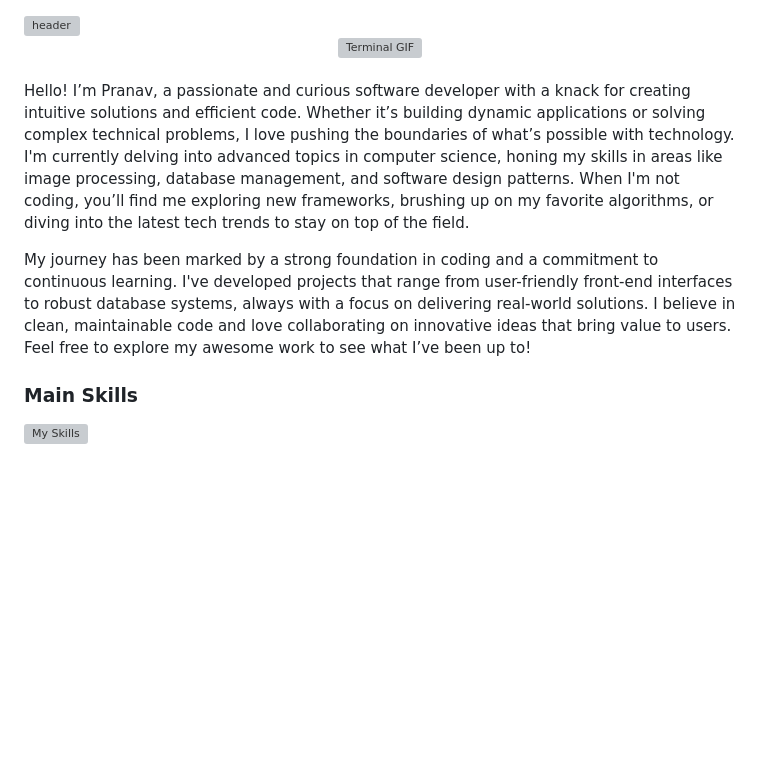
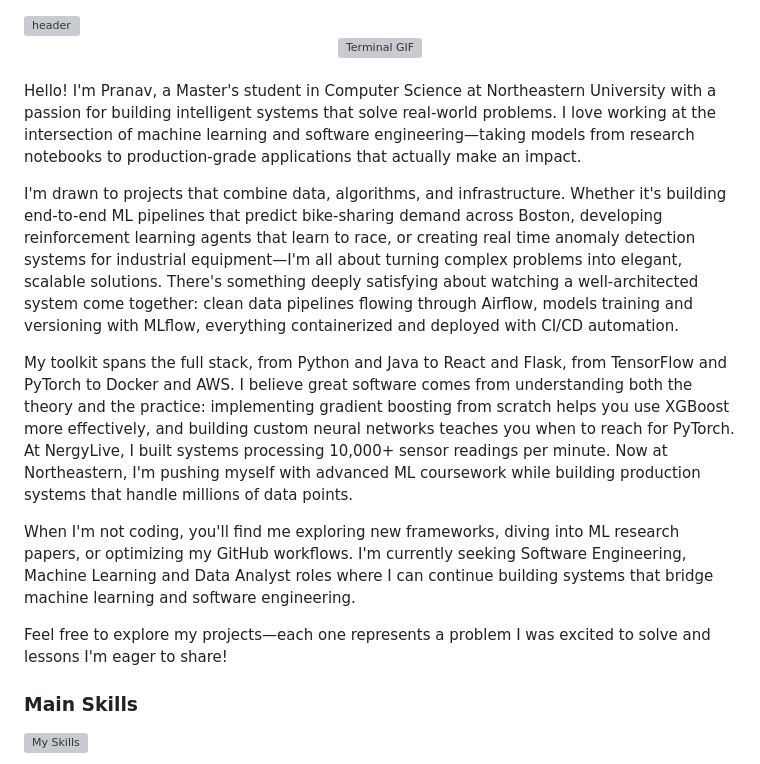
Before and after one commit to PranavViswanathan/PranavViswanathan, a Markdown page: README.md, the part around the change. Rendered like a GitHub page; blank space fills up the shorter version; grey boxes are pictures that could not be loaded.

Commit message:
Revise README.md with new personal details
Updated personal introduction and skills section.

```diff
--- a/README.md
+++ b/README.md
@@ -6,9 +6,15 @@
 
 <br>
 
-<p align='left'>Hello! I’m Pranav, a passionate and curious software developer with a knack for creating intuitive solutions and efficient code. Whether it’s building dynamic applications or solving complex technical problems, I love pushing the boundaries of what’s possible with technology. I'm currently delving into advanced topics in computer science, honing my skills in areas like image processing, database management, and software design patterns. When I'm not coding, you’ll find me exploring new frameworks, brushing up on my favorite algorithms, or diving into the latest tech trends to stay on top of the field.
+<p align='left'>Hello! I'm Pranav, a Master's student in Computer Science at Northeastern University with a passion for building intelligent systems that solve real-world problems. I love working at the intersection of machine learning and software engineering—taking models from research notebooks to production-grade applications that actually make an impact.
 
-My journey has been marked by a strong foundation in coding and a commitment to continuous learning. I've developed projects that range from user-friendly front-end interfaces to robust database systems, always with a focus on delivering real-world solutions. I believe in clean, maintainable code and love collaborating on innovative ideas that bring value to users. Feel free to explore my awesome work to see what I’ve been up to!</p>
+I'm drawn to projects that combine data, algorithms, and infrastructure. Whether it's building end-to-end ML pipelines that predict bike-sharing demand across Boston, developing reinforcement learning agents that learn to race, or creating real time anomaly detection systems for industrial equipment—I'm all about turning complex problems into elegant, scalable solutions. There's something deeply satisfying about watching a well-architected system come together: clean data pipelines flowing through Airflow, models training and versioning with MLflow, everything containerized and deployed with CI/CD automation.
+
+My toolkit spans the full stack, from Python and Java to React and Flask, from TensorFlow and PyTorch to Docker and AWS. I believe great software comes from understanding both the theory and the practice: implementing gradient boosting from scratch helps you use XGBoost more effectively, and building custom neural networks teaches you when to reach for PyTorch. At NergyLive, I built systems processing 10,000+ sensor readings per minute. Now at Northeastern, I'm pushing myself with advanced ML coursework while building production systems that handle millions of data points.
+
+When I'm not coding, you'll find me exploring new frameworks, diving into ML research papers, or optimizing my GitHub workflows. I'm currently seeking Software Engineering, Machine Learning and Data Analyst roles where I can continue building systems that bridge machine learning and software engineering.
+
+Feel free to explore my projects—each one represents a problem I was excited to solve and lessons I'm eager to share!</p>
 
 ### Main Skills
 
```
